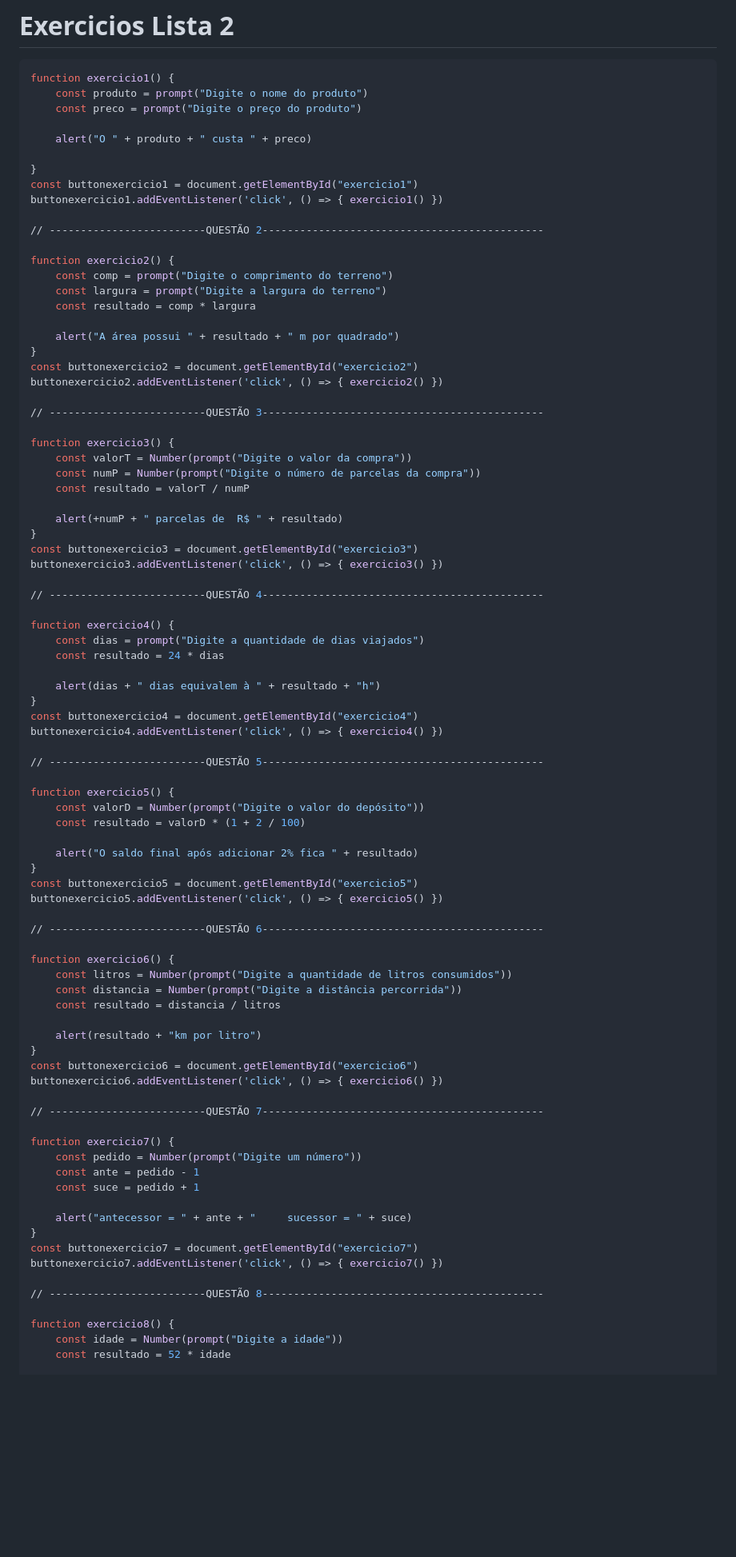
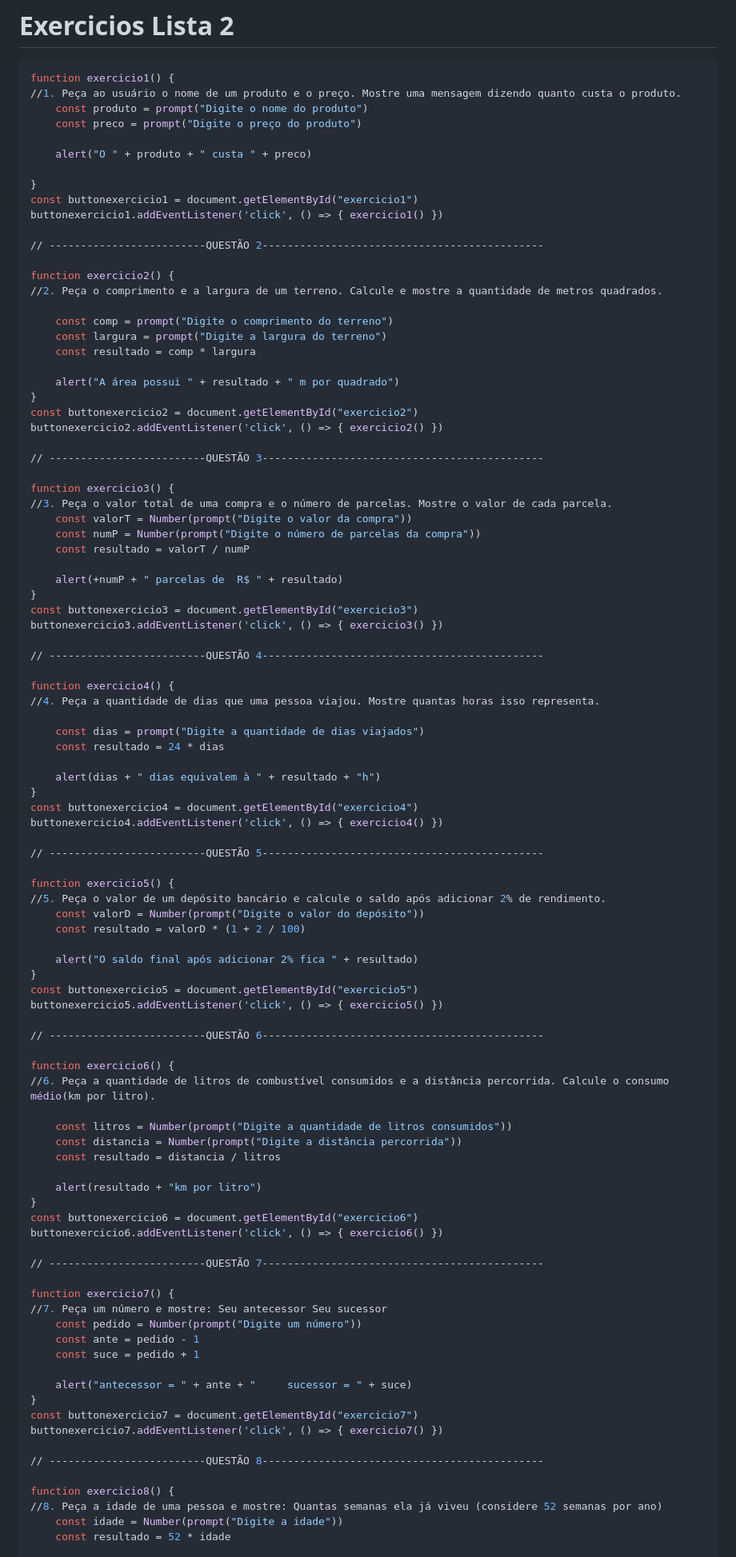
Before and after one commit to joaosxfz/notas-estudo, a Markdown page: javascript/exerciciosLista2/exercicios2.md, the part around one of its changes. Shown at 80% size. Rendered like a GitHub page; blank space fills up the shorter version.

````diff
--- a/javascript/exerciciosLista2/exercicios2.md
+++ b/javascript/exerciciosLista2/exercicios2.md
@@ -2,6 +2,7 @@
 
 ```bash
 function exercicio1() {
+//1. Peça ao usuário o nome de um produto e o preço. Mostre uma mensagem dizendo quanto custa o produto.
     const produto = prompt("Digite o nome do produto")
     const preco = prompt("Digite o preço do produto")
 
@@ -14,6 +15,8 @@ buttonexercicio1.addEventListener('click', () => { exercicio1() })
 // -------------------------QUESTÃO 2---------------------------------------------
 
 function exercicio2() {
+//2. Peça o comprimento e a largura de um terreno. Calcule e mostre a quantidade de metros quadrados.
+
     const comp = prompt("Digite o comprimento do terreno")
     const largura = prompt("Digite a largura do terreno")
     const resultado = comp * largura
@@ -26,6 +29,7 @@ buttonexercicio2.addEventListener('click', () => { exercicio2() })
 // -------------------------QUESTÃO 3---------------------------------------------
 
 function exercicio3() {
+//3. Peça o valor total de uma compra e o número de parcelas. Mostre o valor de cada parcela.
     const valorT = Number(prompt("Digite o valor da compra"))
     const numP = Number(prompt("Digite o número de parcelas da compra"))
     const resultado = valorT / numP
@@ -38,6 +42,8 @@ buttonexercicio3.addEventListener('click', () => { exercicio3() })
 // -------------------------QUESTÃO 4---------------------------------------------
 
 function exercicio4() {
+//4. Peça a quantidade de dias que uma pessoa viajou. Mostre quantas horas isso representa.
+
     const dias = prompt("Digite a quantidade de dias viajados")
     const resultado = 24 * dias
 
@@ -49,6 +55,7 @@ buttonexercicio4.addEventListener('click', () => { exercicio4() })
 // -------------------------QUESTÃO 5---------------------------------------------
 
 function exercicio5() {
+//5. Peça o valor de um depósito bancário e calcule o saldo após adicionar 2% de rendimento.
     const valorD = Number(prompt("Digite o valor do depósito"))
     const resultado = valorD * (1 + 2 / 100)
 
@@ -60,6 +67,8 @@ buttonexercicio5.addEventListener('click', () => { exercicio5() })
 // -------------------------QUESTÃO 6---------------------------------------------
 
 function exercicio6() {
+//6. Peça a quantidade de litros de combustível consumidos e a distância percorrida. Calcule o consumo médio(km por litro).
+
     const litros = Number(prompt("Digite a quantidade de litros consumidos"))
     const distancia = Number(prompt("Digite a distância percorrida"))
     const resultado = distancia / litros
@@ -72,6 +81,7 @@ buttonexercicio6.addEventListener('click', () => { exercicio6() })
 // -------------------------QUESTÃO 7---------------------------------------------
 
 function exercicio7() {
+//7. Peça um número e mostre: Seu antecessor Seu sucessor
     const pedido = Number(prompt("Digite um número"))
     const ante = pedido - 1
     const suce = pedido + 1
@@ -84,6 +94,7 @@ buttonexercicio7.addEventListener('click', () => { exercicio7() })
 // -------------------------QUESTÃO 8---------------------------------------------
 
 function exercicio8() {
+//8. Peça a idade de uma pessoa e mostre: Quantas semanas ela já viveu (considere 52 semanas por ano)
     const idade = Number(prompt("Digite a idade"))
     const resultado = 52 * idade
 
````
Also changed, not shown: other parts of javascript/exerciciosLista2/exercicios2.md (+59 -0 lines).
